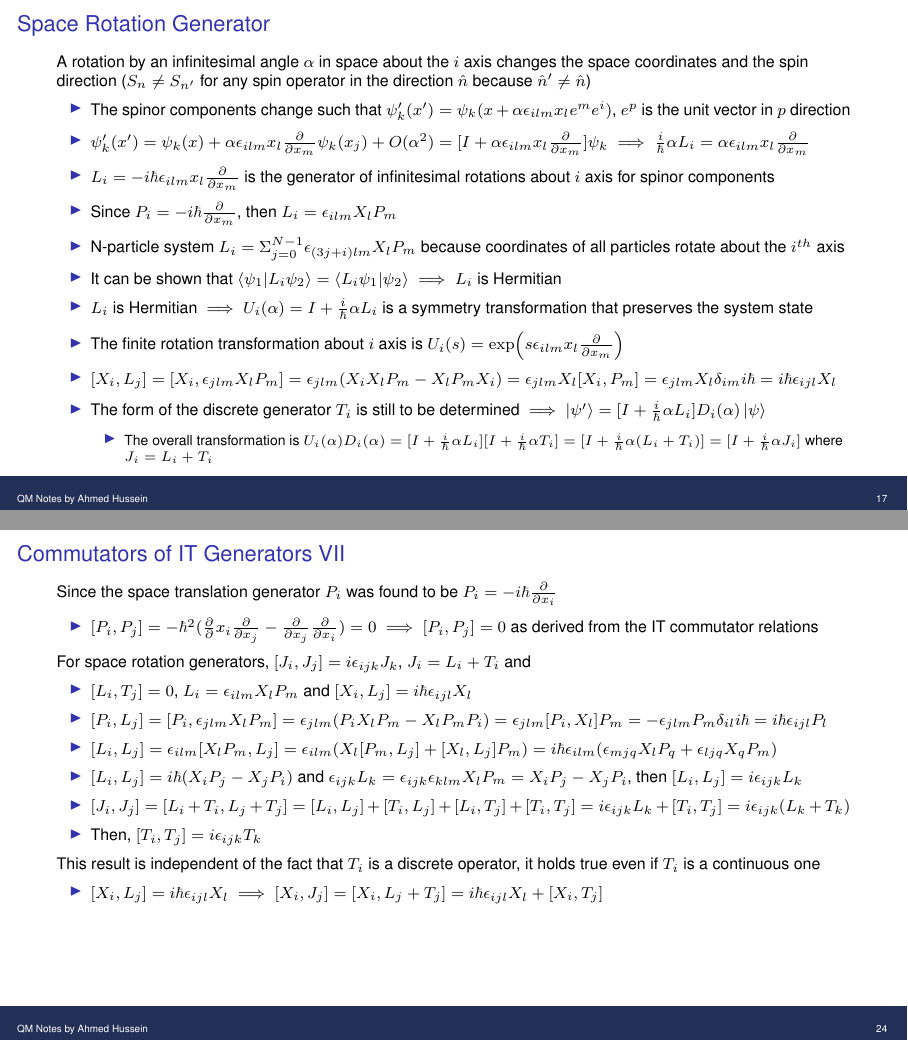
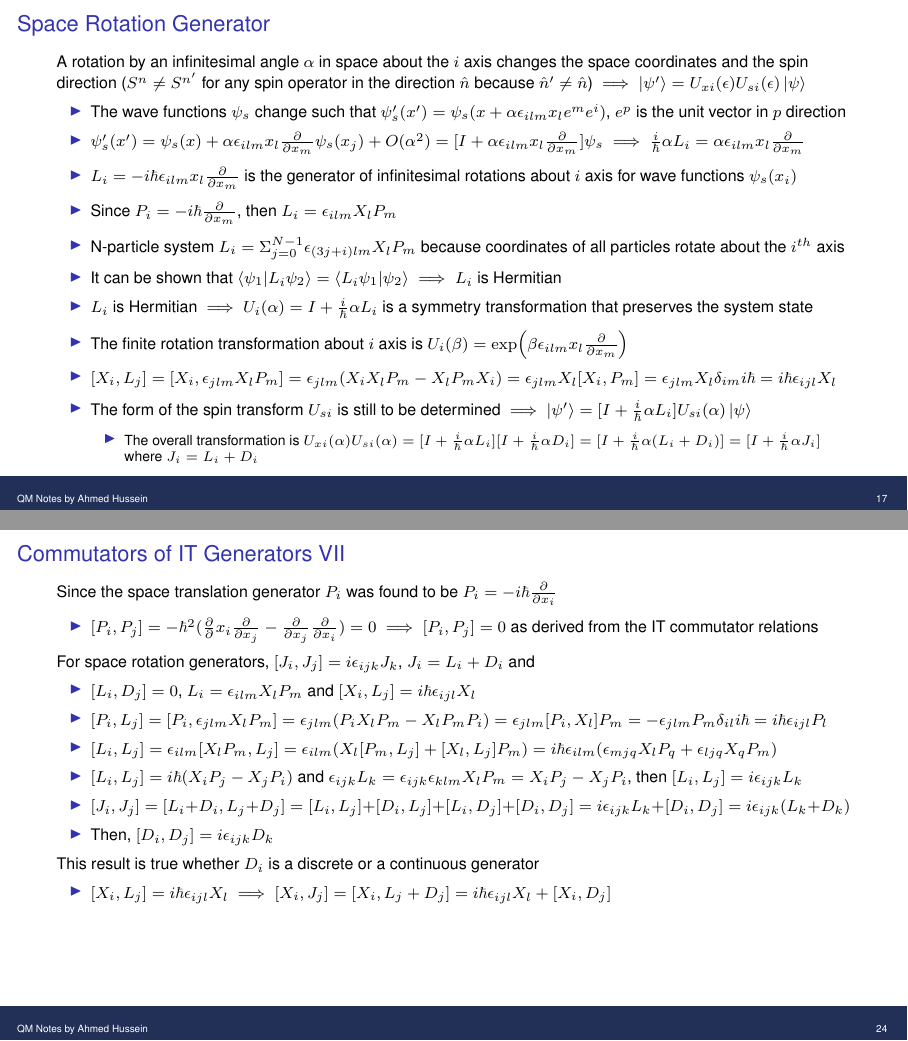
Before and after one commit to aboelmakarem/physics, LaTeX slides (qm_notes.tex): pages 17 and 24 of 55, joined at a grey line. Compiled offline with pdfLaTeX.

Commit message:
updated flow according to new arrangement

```diff
--- a/qm_notes.tex
+++ b/qm_notes.tex
@@ -435,20 +435,20 @@
 \begin{frame}
   \frametitle{Space Rotation Generator}
   \vspace{1mm}
-  A rotation by an infinitesimal angle $\alpha$ in space about the $i$ axis changes the space coordinates and the spin direction ($S_n \neq S_{n'}$ for any spin operator in the direction $\hat{n}$ because $\hat{n}' \neq \hat{n}$)
+  A rotation by an infinitesimal angle $\alpha$ in space about the $i$ axis changes the space coordinates and the spin direction ($S^n \neq S^{n'}$ for any spin operator in the direction $\hat{n}$ because $\hat{n}' \neq \hat{n}$) $\implies \ket{\psi'} = U_{xi}(\epsilon) U_{si}(\epsilon) \ket{\psi}$
   \begin{itemize}
-    \item The spinor components change such that $\psi'_k(x') = \psi_k(x + \alpha \epsilon_{ilm} x_l e^m e^i)$, $e^p$ is the unit vector in $p$ direction
-    \item $\psi'_k(x') = \psi_k(x) + \alpha \epsilon_{ilm} x_l {\partial \over \partial x_m} \psi_k(x_j) + O(\alpha^2) = [I + \alpha \epsilon_{ilm} x_l {\partial \over \partial x_m}] \psi_k \implies {i \over \hbar} \alpha L_i = \alpha \epsilon_{ilm} x_l {\partial \over \partial x_m}$
-    \item $L_i = -i \hbar \epsilon_{ilm} x_l {\partial \over \partial x_m}$ is the generator of infinitesimal rotations about $i$ axis for spinor components
+    \item The wave functions $\psi_s$ change such that $\psi'_s(x') = \psi_s(x + \alpha \epsilon_{ilm} x_l e^m e^i)$, $e^p$ is the unit vector in $p$ direction
+    \item $\psi'_s(x') = \psi_s(x) + \alpha \epsilon_{ilm} x_l {\partial \over \partial x_m} \psi_s(x_j) + O(\alpha^2) = [I + \alpha \epsilon_{ilm} x_l {\partial \over \partial x_m}] \psi_s \implies {i \over \hbar} \alpha L_i = \alpha \epsilon_{ilm} x_l {\partial \over \partial x_m}$
+    \item $L_i = -i \hbar \epsilon_{ilm} x_l {\partial \over \partial x_m}$ is the generator of infinitesimal rotations about $i$ axis for wave functions $\psi_s(x_i)$
     \item Since $P_i = -i \hbar {\partial \over \partial x_m}$, then $L_i = \epsilon_{ilm} X_l P_m$
     \item N-particle system $L_i = \Sigma^{N -1}_{j = 0} \epsilon_{(3j + i)lm} X_l P_m$ because coordinates of all particles rotate about the $i^{th}$ axis
     \item It can be shown that $\bra{\psi_1}\ket{L_i \psi_2} = \bra{L_i \psi_1} \ket{\psi_2} \implies L_i$ is Hermitian
     \item $L_i$ is Hermitian $\implies U_i(\alpha) = I + {i \over \hbar} \alpha L_i$ is a symmetry transformation that preserves the system state
-    \item The finite rotation transformation about $i$ axis is $U_i(s) = \exp(s \epsilon_{ilm} x_l {\partial \over \partial x_m})$
+    \item The finite rotation transformation about $i$ axis is $U_i(\beta) = \exp(\beta \epsilon_{ilm} x_l {\partial \over \partial x_m})$
     \item $[X_i,L_j] = [X_i,\epsilon_{jlm} X_l P_m] = \epsilon_{jlm} (X_i X_l P_m - X_l P_m X_i) = \epsilon_{jlm} X_l [X_i,P_m] = \epsilon_{jlm} X_l \delta_{im} i \hbar = i \hbar \epsilon_{ijl} X_l$
-    \item The form of the discrete generator $T_i$ is still to be determined $\implies \ket{\psi'} = [I + {i \over \hbar} \alpha L_i] D_i(\alpha) \ket{\psi}$
+    \item The form of the spin transform $U_{si}$ is still to be determined $\implies \ket{\psi'} = [I + {i \over \hbar} \alpha L_i] U_{si}(\alpha) \ket{\psi}$
     \begin{itemize}
-      \item The overall transformation is $U_i(\alpha) D_i(\alpha) = [I + {i \over \hbar} \alpha L_i] [I + {i \over \hbar} \alpha T_i] = [I + {i \over \hbar} \alpha (L_i + T_i)] = [I + {i \over \hbar} \alpha J_i]$ where $J_i = L_i + T_i$
+      \item The overall transformation is $U_{xi}(\alpha) U_{si}(\alpha) = [I + {i \over \hbar} \alpha L_i] [I + {i \over \hbar} \alpha D_i] = [I + {i \over \hbar} \alpha (L_i + D_i)] = [I + {i \over \hbar} \alpha J_i]$ where $J_i = L_i + D_i$
     \end{itemize}
   \end{itemize}
 \end{frame}
@@ -592,18 +592,18 @@
   \begin{itemize}
     \item $[P_i,P_j] = - \hbar^2 ({\partial \over \partial} x_i {\partial \over \partial x_j} - {\partial \over \partial x_j} {\partial \over \partial x_i}) = 0 \implies [P_i,P_j] = 0$ as derived from the IT commutator relations
   \end{itemize}
-  For space rotation generators, $[J_i,J_j] = i \epsilon_{ijk} J_k$, $J_i = L_i + T_i$ and
+  For space rotation generators, $[J_i,J_j] = i \epsilon_{ijk} J_k$, $J_i = L_i + D_i$ and
   \begin{itemize}
-    \item $[L_i,T_j] = 0$, $L_i = \epsilon_{ilm} X_l P_m$ and $[X_i,L_j] = i \hbar \epsilon_{ijl} X_l$
+    \item $[L_i,D_j] = 0$, $L_i = \epsilon_{ilm} X_l P_m$ and $[X_i,L_j] = i \hbar \epsilon_{ijl} X_l$
     \item $[P_i,L_j] = [P_i,\epsilon_{jlm} X_l P_m] = \epsilon_{jlm} (P_i X_l P_m - X_l P_m P_i) = \epsilon_{jlm} [P_i,X_l] P_m = -\epsilon_{jlm} P_m \delta_{il} i \hbar = i \hbar \epsilon_{ijl} P_l$
     \item $[L_i,L_j] = \epsilon_{ilm} [X_l P_m,L_j] = \epsilon_{ilm} (X_l [P_m,L_j] + [X_l,L_j] P_m) = i \hbar \epsilon_{ilm} (\epsilon_{mjq} X_l P_q + \epsilon_{ljq} X_q P_m)$
     \item $[L_i,L_j] = i \hbar (X_i P_j - X_j P_i)$ and $\epsilon_{ijk} L_k = \epsilon_{ijk} \epsilon_{klm} X_l P_m = X_i P_j - X_j P_i$, then $[L_i,L_j] = i \epsilon_{ijk} L_k$
-    \item $[J_i,J_j] = [L_i + T_i,L_j + T_j] = [L_i,L_j] + [T_i,L_j] + [L_i,T_j] + [T_i,T_j] = i \epsilon_{ijk} L_k + [T_i,T_j] = i \epsilon_{ijk} (L_k + T_k)$
-    \item Then, $[T_i,T_j] = i \epsilon_{ijk} T_k$
+    \item $[J_i,J_j] = [L_i + D_i,L_j + D_j] = [L_i,L_j] + [D_i,L_j] + [L_i,D_j] + [D_i,D_j] = i \epsilon_{ijk} L_k + [D_i,D_j] = i \epsilon_{ijk} (L_k + D_k)$
+    \item Then, $[D_i,D_j] = i \epsilon_{ijk} D_k$
   \end{itemize}
-  This result is independent of the fact that $T_i$ is a discrete operator, it holds true even if $T_i$ is a continuous one
+  This result is true whether $D_i$ is a discrete or a continuous generator
   \begin{itemize}
-    \item $[X_i,L_j] = i \hbar \epsilon_{ijl} X_l \implies [X_i,J_j] = [X_i,L_j + T_j] = i \hbar \epsilon_{ijl} X_l + [X_i,T_j]$
+    \item $[X_i,L_j] = i \hbar \epsilon_{ijl} X_l \implies [X_i,J_j] = [X_i,L_j + D_j] = i \hbar \epsilon_{ijl} X_l + [X_i,D_j]$
   \end{itemize}
 \end{frame}
 
```
Also changed, not shown: qm_notes.tex (30 more changed lines).
